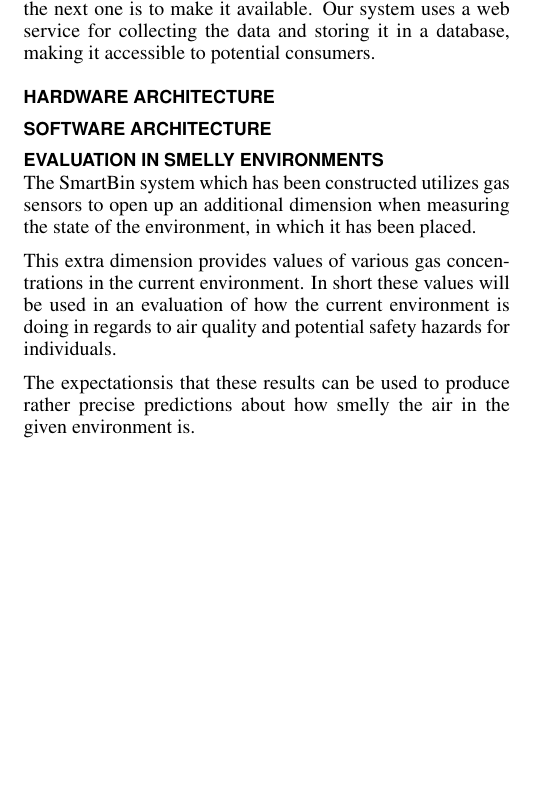
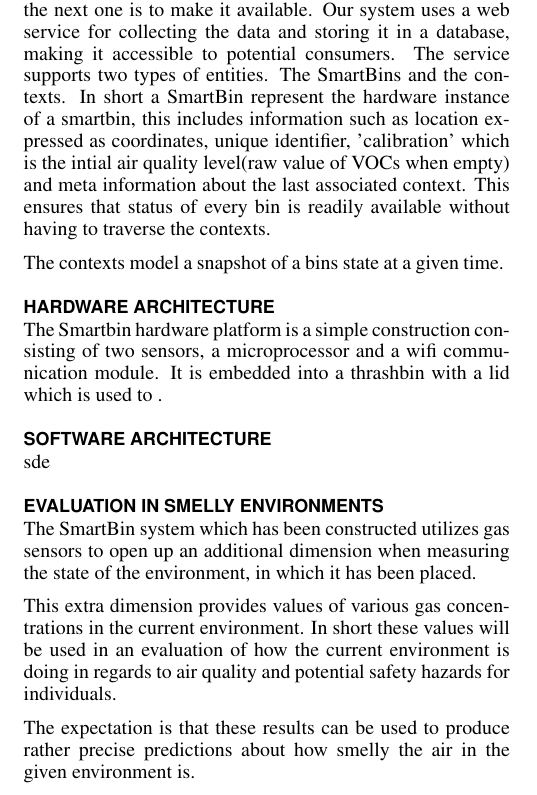
Before and after one commit to martinosecchi/PervasiveProject, a LaTeX document (report/report.tex, which reads report/ch/eval.tex, report/ch/hw_arch.tex, report/ch/sw_arch.tex): part of page 2 of 2, cut so that both start at the same text, the shorter picture padded with empty space. Compiled offline with pdfLaTeX; a missing bibliography style is replaced by a similar one.

Commit message:
report + ws

```diff
--- a/report/ch/eval.tex
+++ b/report/ch/eval.tex
@@ -3,7 +3,7 @@ The SmartBin system which has been constructed utilizes gas sensors to open up a
 This extra dimension provides values of various gas concentrations in the current environment.
 In short these values will be used in an evaluation of how the current environment is doing in regards to air quality and potential safety hazards for individuals.
 
-The expectationsis that these results can be used to produce rather precise predictions about how smelly the air in the given environment is.
+The expectation is that these results can be used to produce rather precise predictions about how smelly the air in the given environment is.
 
 People have a notion about what smells, machines need to do these predictions based on values from sensors.
 The assumption is that the gas emissions of some chemical reactions, namely the ones where decomposition of organic materials is happening, always produce some specific gasses as a product.
--- a/report/ch/hw_arch.tex
+++ b/report/ch/hw_arch.tex
@@ -0,0 +1 @@
+The Smartbin hardware platform is a simple construction consisting of two sensors, a microprocessor and a wifi communication module. It is embedded into a thrashbin with a lid which is used to .
--- a/report/ch/sw_arch.tex
+++ b/report/ch/sw_arch.tex
@@ -0,0 +1 @@
+sde
--- a/report/ch/system_design.tex
+++ b/report/ch/system_design.tex
@@ -16,3 +19,8 @@ The second sensor will be placed on the top of the trash can, in order to measur
 \subsection{information layer}
 Having obtained the information is only the first step though, the next one is to make it available.
 Our system uses a web service for collecting the data and storing it in a database, making it accessible to potential consumers.
+The service supports two types of entities. The SmartBins and the contexts.
+In short a SmartBin represent the hardware instance of a smartbin, this includes information such as location expressed as coordinates, unique identifier, 'calibration' which is the intial air quality level(raw value of VOCs when empty) and meta information about the last associated context.
+This ensures that status of every bin is readily available without having to traverse the contexts.
+
+The contexts model a snapshot of a bins state at a given time.
```
Also changed, not shown: report/ch/intro.tex (+2 -2 lines), report/ch/system_design.tex (9 more changed lines), 1 other file.
